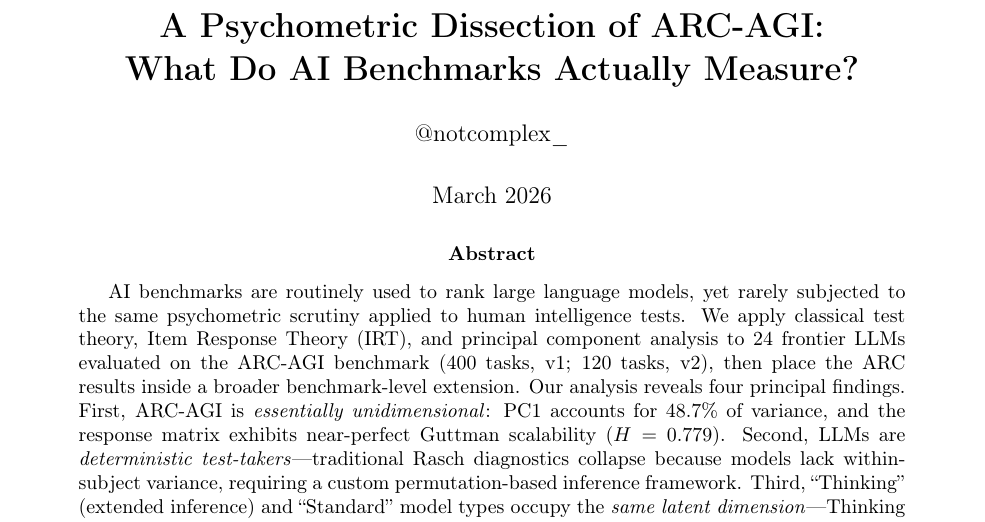
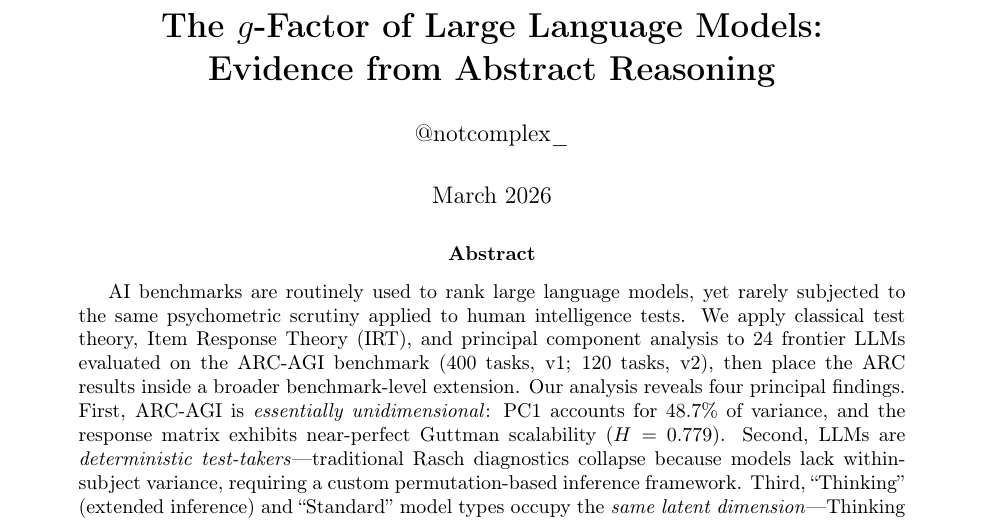
Before and after one commit to cookics/ARC-AGI, a LaTeX paper (Psychometric Analysis/paper.tex): part of page 1 of 16, cut at the place of the change. Compiled offline with pdfLaTeX.

Commit message:
Update paper title to 'The g-Factor of Large Language Models'

```diff
--- a/Psychometric Analysis/paper.tex
+++ b/Psychometric Analysis/paper.tex
@@ -35,8 +35,8 @@
 }
 
 % --- Metadata ---
-\title{\textbf{A Psychometric Dissection of ARC-AGI:\\
-What Do AI Benchmarks Actually Measure?}}
+\title{\textbf{The $g$-Factor of Large Language Models:\\
+Evidence from Abstract Reasoning}}
 
 \author{@notcomplex\_}
 \date{March 2026}
```
